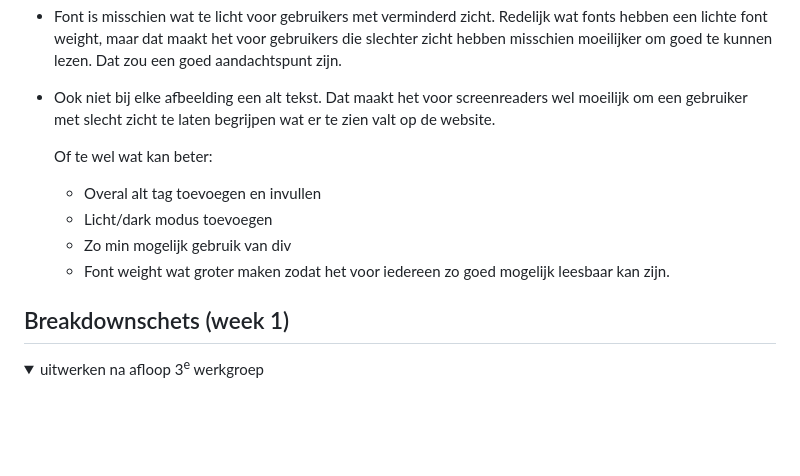
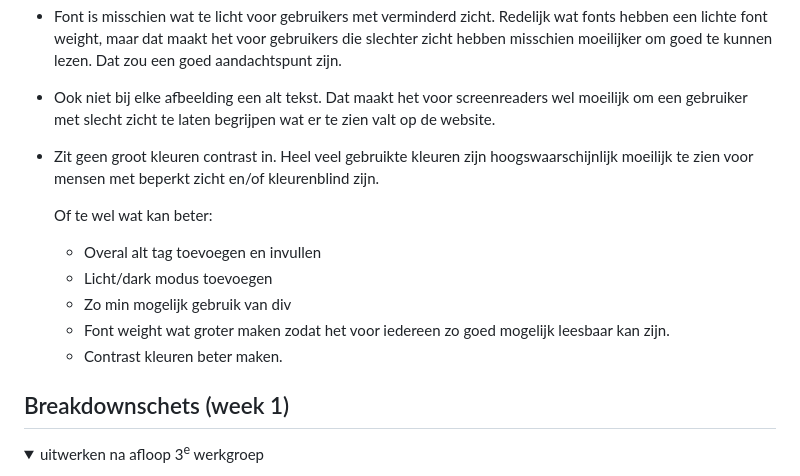
Before and after one commit to EllaMW04/FvD, a Markdown page: README.md, the part around the change. GitHub-like rendering; folded sections open; blank space fills up the shorter version.

```diff
--- a/README.md
+++ b/README.md
@@ -66,12 +66,14 @@ Nb. Door *open* toe te voegen aan een *details* element kun je deze standaard op
   - Animaties/videos flitsen niet teveel.
   - Font is misschien wat te licht voor gebruikers met verminderd zicht. Redelijk wat fonts hebben een lichte font weight, maar dat maakt het voor gebruikers die slechter zicht hebben misschien moeilijker om goed te kunnen lezen. Dat zou een goed aandachtspunt zijn.
   - Ook niet bij elke afbeelding een alt tekst. Dat maakt het voor screenreaders wel moeilijk om een gebruiker met slecht zicht te laten begrijpen wat er te zien valt op de website.
+  - Zit geen groot kleuren contrast in. Heel veel gebruikte kleuren zijn hoogswaarschijnlijk moeilijk te zien voor mensen met beperkt zicht en/of kleurenblind zijn.
 
     Of te wel wat kan beter:
     - Overal alt tag toevoegen en invullen
     - Licht/dark modus toevoegen
     - Zo min mogelijk gebruik van div
     - Font weight wat groter maken zodat het voor iedereen zo goed mogelijk leesbaar kan zijn.
+    - Contrast kleuren beter maken.
 
 </details>
 
```
